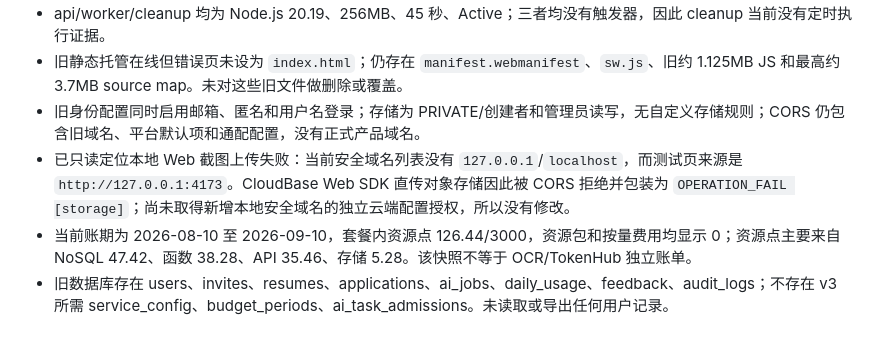
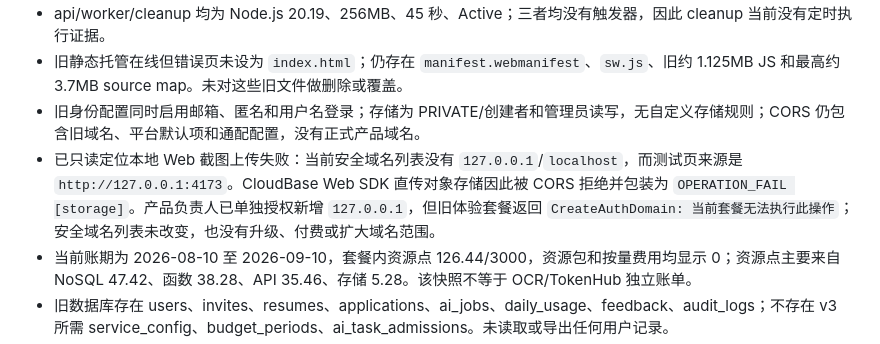
Before and after one commit to Yinzhi392/ApplyMate, a Markdown page: memory-bank/progress.md, the part around the change. Drawn GitHub-style.

```diff
--- a/memory-bank/progress.md
+++ b/memory-bank/progress.md
@@ -83,7 +83,7 @@
 - api/worker/cleanup 均为 Node.js 20.19、256MB、45 秒、Active；三者均没有触发器，因此 cleanup 当前没有定时执行证据。
 - 旧静态托管在线但错误页未设为 `index.html`；仍存在 `manifest.webmanifest`、`sw.js`、旧约 1.125MB JS 和最高约 3.7MB source map。未对这些旧文件做删除或覆盖。
 - 旧身份配置同时启用邮箱、匿名和用户名登录；存储为 PRIVATE/创建者和管理员读写，无自定义存储规则；CORS 仍包含旧域名、平台默认项和通配配置，没有正式产品域名。
-- 已只读定位本地 Web 截图上传失败：当前安全域名列表没有 `127.0.0.1`/`localhost`，而测试页来源是 `http://127.0.0.1:4173`。CloudBase Web SDK 直传对象存储因此被 CORS 拒绝并包装为 `OPERATION_FAIL [storage]`；尚未取得新增本地安全域名的独立云端配置授权，所以没有修改。
+- 已只读定位本地 Web 截图上传失败：当前安全域名列表没有 `127.0.0.1`/`localhost`，而测试页来源是 `http://127.0.0.1:4173`。CloudBase Web SDK 直传对象存储因此被 CORS 拒绝并包装为 `OPERATION_FAIL [storage]`。产品负责人已单独授权新增 `127.0.0.1`，但旧体验套餐返回 `CreateAuthDomain: 当前套餐无法执行此操作`；安全域名列表未改变，也没有升级、付费或扩大域名范围。
 - 当前账期为 2026-08-10 至 2026-09-10，套餐内资源点 126.44/3000，资源包和按量费用均显示 0；资源点主要来自 NoSQL 47.42、函数 38.28、API 35.46、存储 5.28。该快照不等于 OCR/TokenHub 独立账单。
 - 旧数据库存在 users、invites、resumes、applications、ai_jobs、daily_usage、feedback、audit_logs；不存在 v3 所需 service_config、budget_periods、ai_task_admissions。未读取或导出任何用户记录。
 - 未购买套餐、未创建新生产环境、未创建集合/权限/触发器、未部署。
```
Also changed, not shown: docs/web-cloudbase-setup.md (+1 -1 lines).
